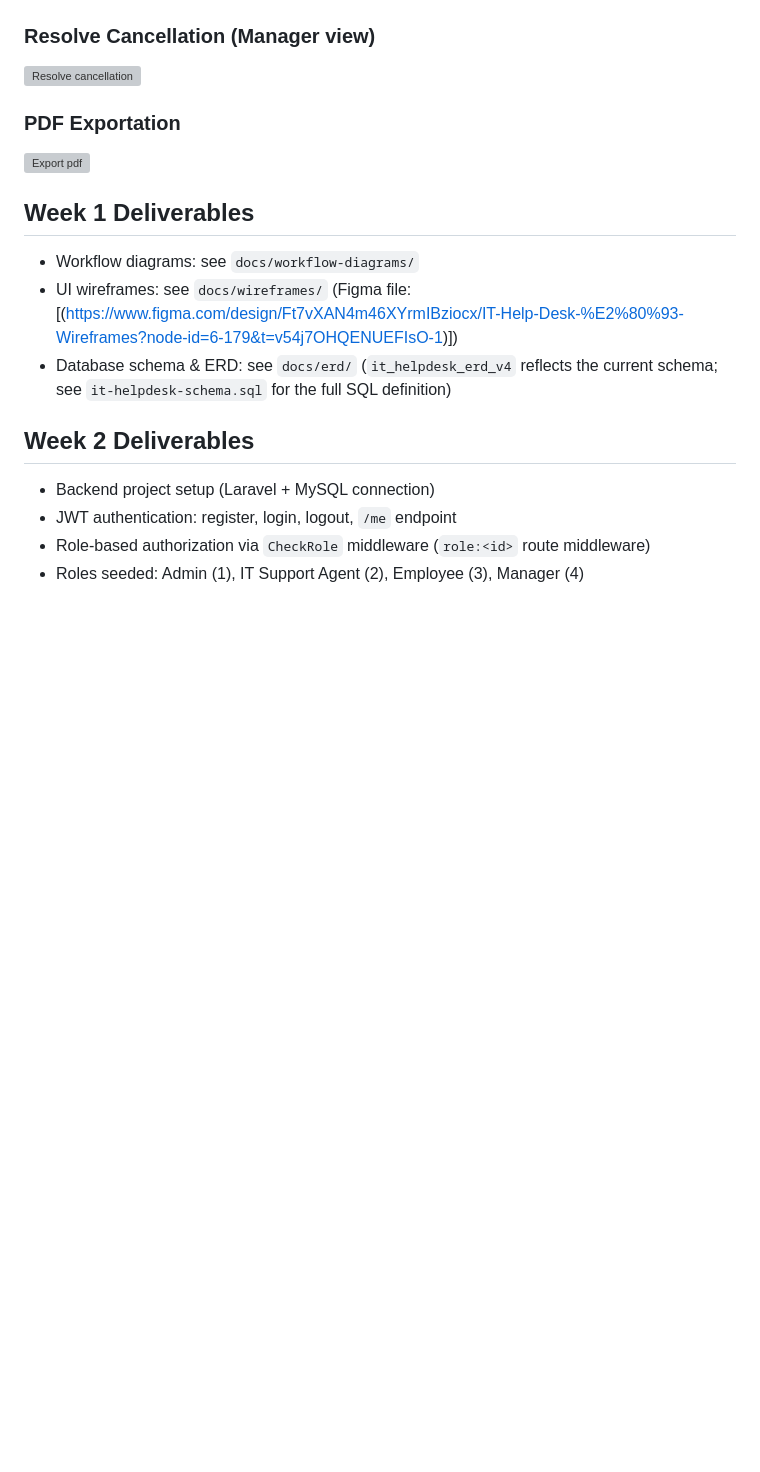
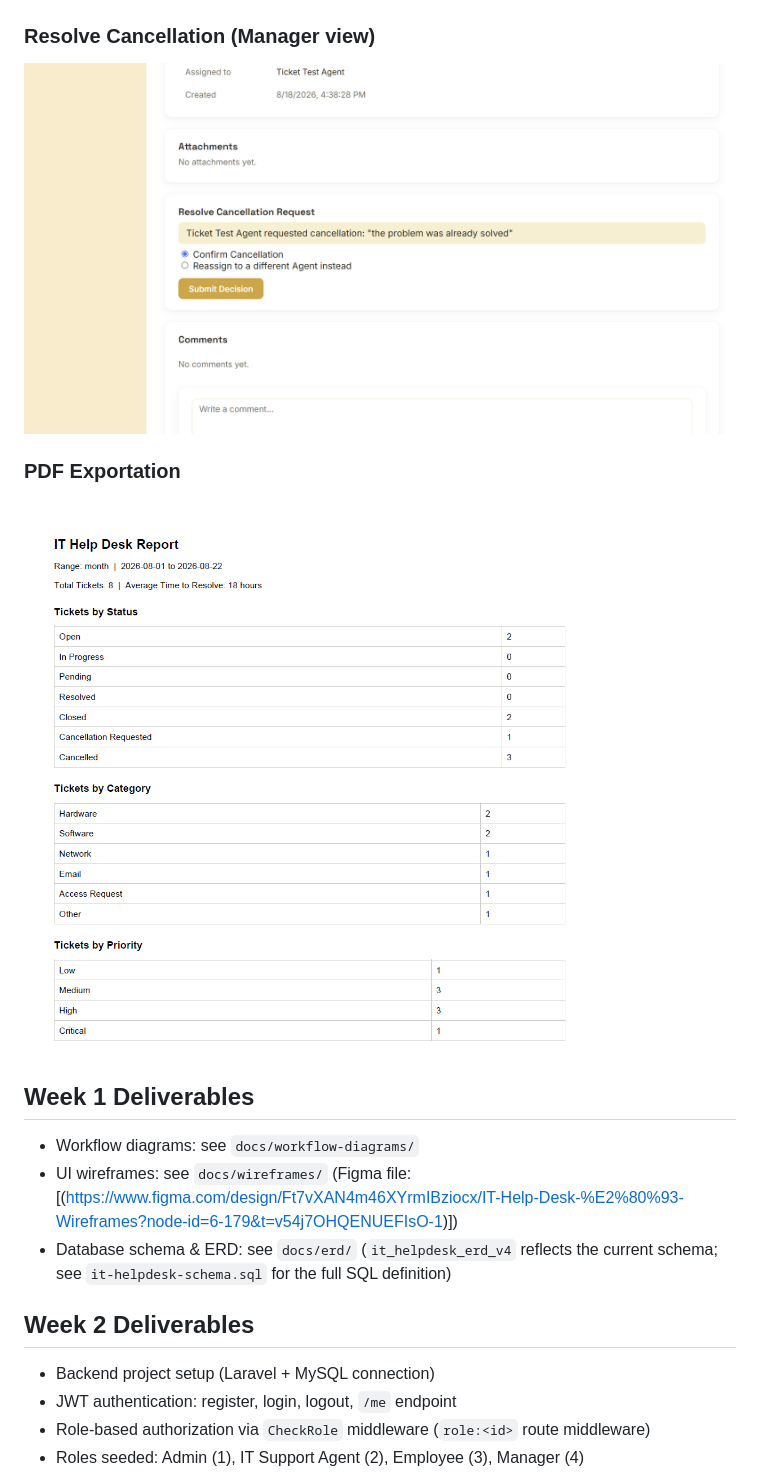
Before and after one commit to Maryam-zeineddine/it-helpdesk-ticketing-system, a Markdown page: README.md, the part around the change. Drawn GitHub-style; blank space fills up the shorter version; grey boxes are pictures that could not be loaded.

Commit message:
Add Screenshots

```diff
--- a/README.md
+++ b/README.md
@@ -70,10 +70,10 @@ To enable AI ticket categorization and the chatbot assistant, add a valid `OPENA
 ![Cancellation request](docs/screenshots/cancellation-requested.png)
 
 ### Resolve Cancellation (Manager view)
-![Resolve cancellation](resolve-cancellation-request.png)
+![Resolve cancellation](docs/screenshots/resolve-cancellation-request.png)
 
 ### PDF Exportation
-![Export pdf](export-report-pdf.png)
+![Export pdf](docs/screenshots/export-report-pdf.png)
 
 ## Week 1 Deliverables
 - Workflow diagrams: see `docs/workflow-diagrams/`
```
